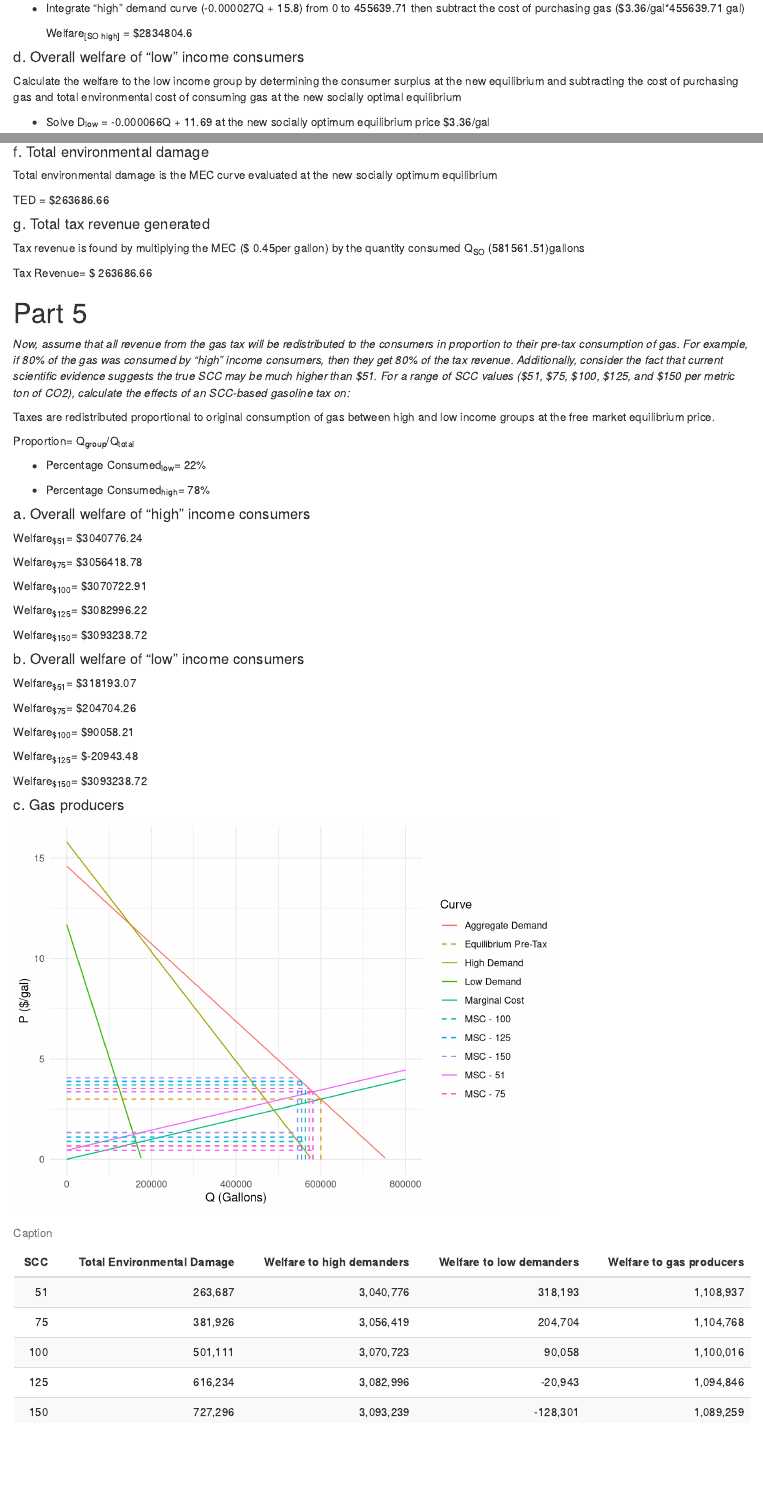
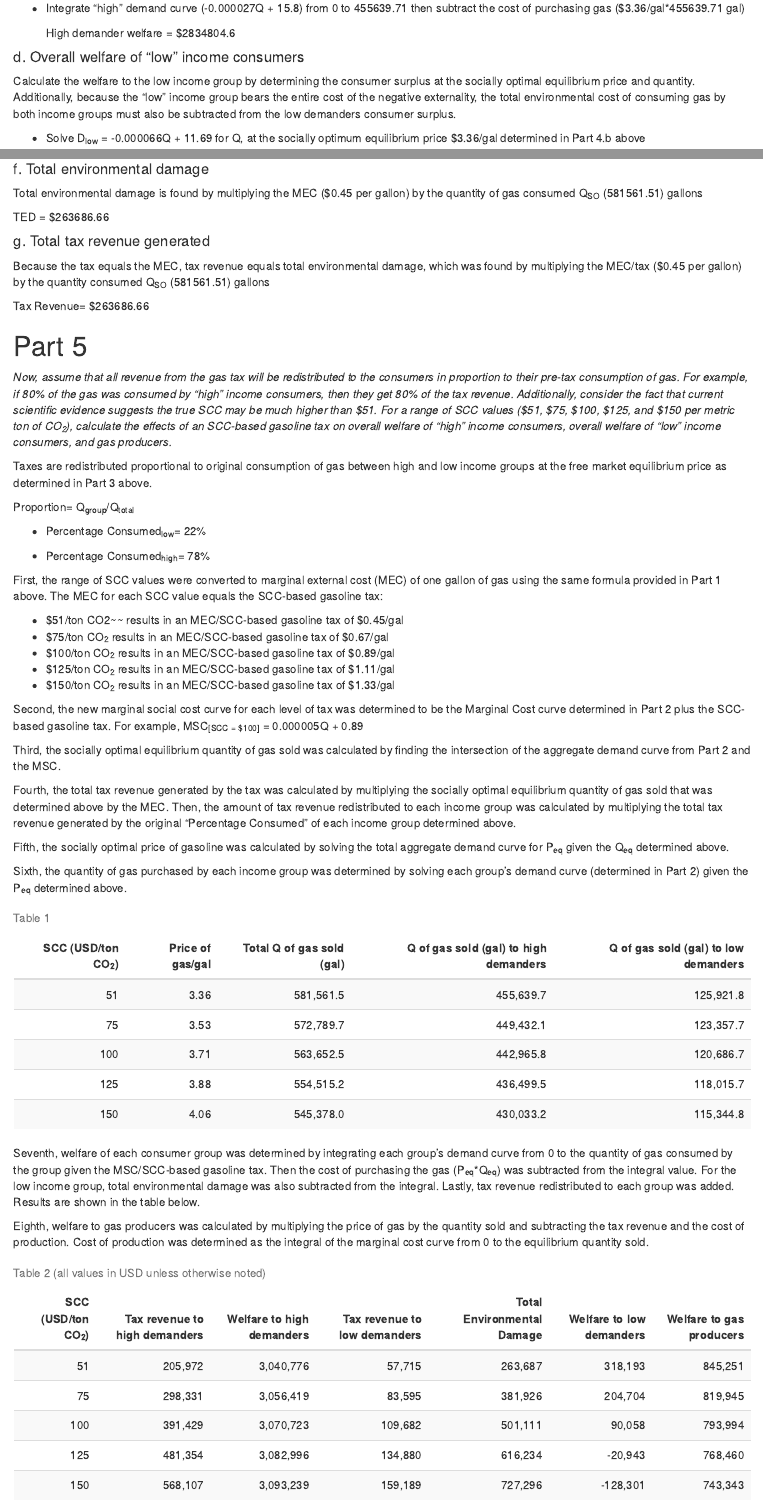
Before and after one commit to hannahbrady/esm204-hw3, an R Markdown document (HW3.Rmd): the page in a window 1100 px wide, from 3610 px down before the commit and from 3710 px down after it, so that both start at the same text, and a second part further down, joined at a grey line. Rendered offline with R 4.5, knitr and Pandoc, with nearby package versions.

Commit message:
Finalized part 5

````diff
--- a/HW3.Rmd
+++ b/HW3.Rmd
@@ -289,11 +291,11 @@ CS_high_MSC_total <- CS_high_MSC$value - MSC_P_eq*MSC_Q_eq_high
 
 + Integrate "high" demand curve (`r round(m_high, 6)`Q + `r round(int_high, 2)`) from 0 to `r round(MSC_Q_eq_high, 2)` then subtract the cost of purchasing gas (\$`r round(MSC_P_eq, 2)`/gal*`r round(MSC_Q_eq_high, 2)` gal)
 
-    Welfare~[SO high]~ = \$`r round(CS_high_MSC_total,1)`
+    High demander welfare = \$`r round(CS_high_MSC_total,1)`
 
 #### d. Overall welfare of "low" income consumers
 
-Calculate the welfare to the low income group by determining the consumer surplus at the new equilibrium and subtracting the cost of purchasing gas and total environmental cost of consuming gas at the new socially optimal equilibrium
+Calculate the welfare to the low income group by determining the consumer surplus at the socially optimal equilibrium price and quantity. Additionally, because the "low" income group bears the entire cost of the negative externality, the total environmental cost of consuming gas by both income groups must also be subtracted from the low demanders consumer surplus.
 
 ```{r echo = FALSE, message = FALSE, warning = FALSE}
 #MEC*quantity of gas consumed
@@ -325,5 +327,5 @@ D_agg_area <- integrate(D_agg, lower = MSC_Q_eq, upper = Q_eq)
 MSC_welfare_low <- (CS_low_MSC_total-TED)
 ```
 
-+ Solve D~low~ = `r round(m_low,6)`Q + `r round(int_low,2)` at the new socially optimum equilibrium price \$`r round(MSC_P_eq, 2)`/gal
++ Solve D~low~ = `r round(m_low,6)`Q + `r round(int_low,2)` for Q, at the socially optimum equilibrium price \$`r round(MSC_P_eq, 2)`/gal determined in Part 4.b above
 
@@ -358,7 +360,7 @@ Welfare = \$ `r round(revenue, 2)`
 
 #### f. Total environmental damage
 
-Total environmental damage is the MEC curve evaluated at the new socially optimum equilibrium
+Total environmental damage is found by multiplying the MEC (\$`r round(MEC, 2)` per gallon) by the quantity of gas consumed Q~SO~ (`r round(MSC_Q_eq,2)`) gallons
 
 
 
@@ -367,15 +369,15 @@ TED = \$`r round(TED,2)`
 #### g. Total tax revenue generated
 
 
-Tax revenue is found by multiplying the MEC (\$ `r round(MEC, 2)`per gallon) by the quantity consumed Q~SO~ (`r round(MSC_Q_eq,2)`)gallons
+Because the tax equals the MEC, tax revenue equals total environmental damage, which was found by multiplying the MEC/tax (\$`r round(MEC, 2)` per gallon) by the quantity consumed Q~SO~ (`r round(MSC_Q_eq,2)`) gallons
 
-Tax Revenue= \$ `r round(TED,2)`
+Tax Revenue= \$`r round(TED,2)`
 
 # Part 5
 
-*Now, assume that all revenue from the gas tax will be redistributed to the consumers in proportion to their pre-tax consumption of gas. For example, if 80% of the gas was consumed by “high” income consumers, then they get 80% of the tax revenue. Additionally, consider the fact that current scientific evidence suggests the true SCC may be much higher than $51. For a range of SCC values ($51, $75, $100, $125, and $150 per metric ton of CO2), calculate the effects of an SCC-based gasoline tax on:*
+*Now, assume that all revenue from the gas tax will be redistributed to the consumers in proportion to their pre-tax consumption of gas. For example, if 80% of the gas was consumed by “high” income consumers, then they get 80% of the tax revenue. Additionally, consider the fact that current scientific evidence suggests the true SCC may be much higher than $51. For a range of SCC values ($51, $75, $100, $125, and $150 per metric ton of CO~2~), calculate the effects of an SCC-based gasoline tax on overall welfare of “high” income consumers, overall welfare of “low” income consumers, and gas producers.*
 
-Taxes are redistributed proportional to original consumption of gas between high and low income groups at the free market equilibrium price.
+Taxes are redistributed proportional to original consumption of gas between high and low income groups at the free market equilibrium price as determined in Part 3 above.
 
 Proportion= Q~group~/Q~total~
 
@@ -473,7 +475,6 @@ tr_150_high=tax_rev_150*prop_high
 ```
 
 
-#### a. Overall welfare of “high” income consumers
 ```{r echo = FALSE, message = FALSE, warning = FALSE}
 #Determine quantity purchased at new socially optimal equilibrium
 # $75
@@ -516,17 +517,7 @@ wf_high_MSC_125<- CS_high_MSC_125$value - (MSC_125_P_eq*MSC_125_Q_eq_high) + tr_
 CS_high_MSC_150 <- integrate(D_high, lower = 0, upper = MSC_150_Q_eq_high)
 wf_high_MSC_150 <- CS_high_MSC_150$value - (MSC_150_P_eq*MSC_150_Q_eq_high) + tr_150_high
 ```
-Welfare~$51~= \$`r round(wf_high_MSC, 2)`
 
-Welfare~$75~= \$`r round(wf_high_MSC_75, 2)`
-
-Welfare~$100~= \$`r round(wf_high_MSC_100, 2)`
-
-Welfare~$125~= \$`r round(wf_high_MSC_125, 2)`
-
-Welfare~$150~= \$`r round(wf_high_MSC_150, 2)`
-
-#### b. Overall welfare of “low” income consumers
 
 ```{r echo = FALSE, message = FALSE, warning = FALSE}
 #Determine quantity purchased at new socially optimal equilibrium
@@ -573,59 +564,39 @@ CS_low_MSC_150 <- integrate(D_low, lower = 0, upper = MSC_150_Q_eq_low)
 wf_low_MSC_150 <- CS_low_MSC_150$value - (MSC_150_P_eq*MSC_150_Q_eq_low) + tr_150_low -tax_rev_150
 
 ```
-Welfare~$51~= \$`r round(wf_low_MSC, 2)`
 
-Welfare~$75~= \$`r round(wf_low_MSC_75, 2)`
-
-Welfare~$100~= \$`r round(wf_low_MSC_100, 2)`
-
-Welfare~$125~= \$`r round(wf_low_MSC_125, 2)`
-
-Welfare~$150~= \$`r round(wf_high_MSC_150, 2)`
-
-#### c. Gas producers
 
 ```{r echo=FALSE, message=FALSE, warning=FALSE}
 #Amount of gas sold
-# income=P($/gal)*Q(gals)
-income <- MSC_P_eq*MSC_Q_eq
-
-#Cost of production
-#Area under the mc curve from 0 to the quantity produced, Q (gal)
-cost <- integrate (MC, lower = 0, upper = MSC_Q_eq)
-
-#Revenue
-#Income-cost of production
-revenue <- income - cost$value
 
 # $51
-income_51 <- MSC_P_eq*MSC_Q_eq
+income_51 <- MSC_P_eq*MSC_Q_eq - tax_rev_51
 cost_51 <- integrate (MC, lower=0, upper = MSC_Q_eq)
 revenue_51 <- income_51 - cost_51$value
 
 # $75
-income_75 <- MSC_P_eq*MSC_75_Q_eq
+income_75 <- MSC_75_P_eq*MSC_75_Q_eq - tax_rev_75
 cost_75 <- integrate (MC, lower=0, upper = MSC_75_Q_eq)
 revenue_75 <- income_75 - cost_75$value
 
 # $100
-income_100 <- MSC_P_eq*MSC_100_Q_eq
+income_100 <- MSC_100_P_eq*MSC_100_Q_eq - tax_rev_100
 cost_100 <- integrate (MC, lower=0, upper = MSC_100_Q_eq)
 revenue_100 <- income_100 - cost_100$value
 
 # $125
-income_125 <- MSC_P_eq*MSC_125_Q_eq
+income_125 <- MSC_125_P_eq*MSC_125_Q_eq - tax_rev_125
 cost_125 <- integrate (MC, lower=0, upper = MSC_125_Q_eq)
 revenue_125 <- income_125 - cost_125$value
 
 # $150
-income_150 <- MSC_P_eq*MSC_150_Q_eq
+income_150 <- MSC_150_P_eq*MSC_150_Q_eq - tax_rev_150
 cost_150 <- integrate (MC, lower=0, upper = MSC_150_Q_eq)
 revenue_150 <- income_150 - cost_150$value
 
 ```
 
-```{r, echo=FALSE, message=FALSE, warning=FALSE}
+```{r, echo=FALSE, message=FALSE, warning=FALSE, include = FALSE}
 
 # Graph for reference
 ggplot(data.frame(Q = c(0, 800000)), aes(x = Q)) +
@@ -733,15 +705,50 @@ part_5_table <- data.frame(SCC = SCC, MEC = MEC_col, Peq = Peq_col, Qeq = Qeq_co
                            gas_rev = gas_rev_col)
 ```
 
+
+First, the range of SCC values were converted to marginal external cost (MEC) of one gallon of gas using the same formula provided in Part 1 above. The MEC for each SCC value equals the SCC-based gasoline tax:
+
++ $51/ton CO2~~ results in an MEC/SCC-based gasoline tax of \$`r round(MEC,2)`/gal
++ $75/ton CO~2~ results in an MEC/SCC-based gasoline tax of \$`r round(MEC_75,2)`/gal
++ $100/ton CO~2~ results in an MEC/SCC-based gasoline tax of \$`r round(MEC_100,2)`/gal
++ $125/ton CO~2~ results in an MEC/SCC-based gasoline tax of \$`r round(MEC_125,2)`/gal
++ $150/ton CO~2~ results in an MEC/SCC-based gasoline tax of \$`r round(MEC_150,2)`/gal
+
+Second, the new marginal social cost curve for each level of tax was determined to be the Marginal Cost curve determined in Part 2 plus the SCC-based gasoline tax. For example, MSC~[SCC = \$100]~ = `r round(m_MC,6)`Q + `r round(MEC_100,2)`
+
+Third, the socially optimal equilibrium quantity of gas sold was calculated by finding the intersection of the aggregate demand curve from Part 2 and the MSC.
+
+Fourth, the total tax revenue generated by the tax was calculated by multiplying the socially optimal equilibrium quantity of gas sold that was determined above by the MEC. Then, the amount of tax revenue redistributed to each income group was calculated by multiplying the total tax revenue generated by the original "Percentage Consumed" of each income group determined above.
+
+Fifth, the socially optimal price of gasoline was calculated by solving the total aggregate demand curve for P~eq~ given the Q~eq~ determined above.
+
+Sixth, the quantity of gas purchased by each income group was determined by solving each group's demand curve (determined in Part 2) given the P~eq~ determined above.
+
+```{r, echo=FALSE, message=FALSE, warning=FALSE}
+# Create stylized table for report of just Ps and Qs
+
+part_5_table %>%
+  select(SCC, Peq, Qeq, Qeq_high, Qeq_low) %>%
+  kable(digits = 2, format.args = list(big.mark = ","),
+    caption = "Table 1",
+    col.names = c("SCC (USD/ton CO~2~)", "Price of gas/gal", "Total Q of gas sold (gal)", "Q of gas sold (gal) to high demanders", "Q of gas sold (gal) to low demanders")) %>%
+  kable_styling(bootstrap_options = "striped", full_width = TRUE)
+```
+
+
+Seventh, welfare of each consumer group was determined by integrating each group's demand curve from 0 to the quantity of gas consumed by the group given the MSC/SCC-based gasoline tax. Then the cost of purchasing the gas (P~eq~*Q~eq~) was subtracted from the integral value. For the low income group, total environmental damage  was also subtracted from the integral. Lastly, tax revenue redistributed to each group was added. Results are shown in the table below.
+
+Eighth, welfare to gas producers was calculated by multiplying the price of gas by the quantity sold and subtracting the tax revenue and the cost of production. Cost of production was determined as the integral of the marginal cost curve from 0 to the equilibrium quantity sold.
+
 ```{r, echo=FALSE, message=FALSE, warning=FALSE}
 # Create stylized table for report
 
 part_5_final <- part_5_table %>%
-  select(SCC, TED, welfare_high, welfare_low, gas_rev)
+  select(SCC, tr_high, welfare_high, tr_low, TED, welfare_low, gas_rev)
 
 part_5_final %>%
   kable(digits = 0, format.args = list(big.mark = ","),
-    caption = "Caption",
-    col.names = c("SCC", "Total Environmental Damage", "Welfare to high demanders", "Welfare to low demanders","Welfare to gas producers")) %>%
+    caption = "Table 2 (all values in USD unless otherwise noted)",
+    col.names = c("SCC (USD/ton CO~2~)", "Tax revenue to high demanders", "Welfare to high demanders", "Tax revenue to low demanders", "Total Environmental Damage", "Welfare to low demanders","Welfare to gas producers")) %>%
   kable_styling(bootstrap_options = "striped", full_width = TRUE)
 ```
````
Also changed, not shown: HW3.html, HW3.Rmd (27 more changed lines).
